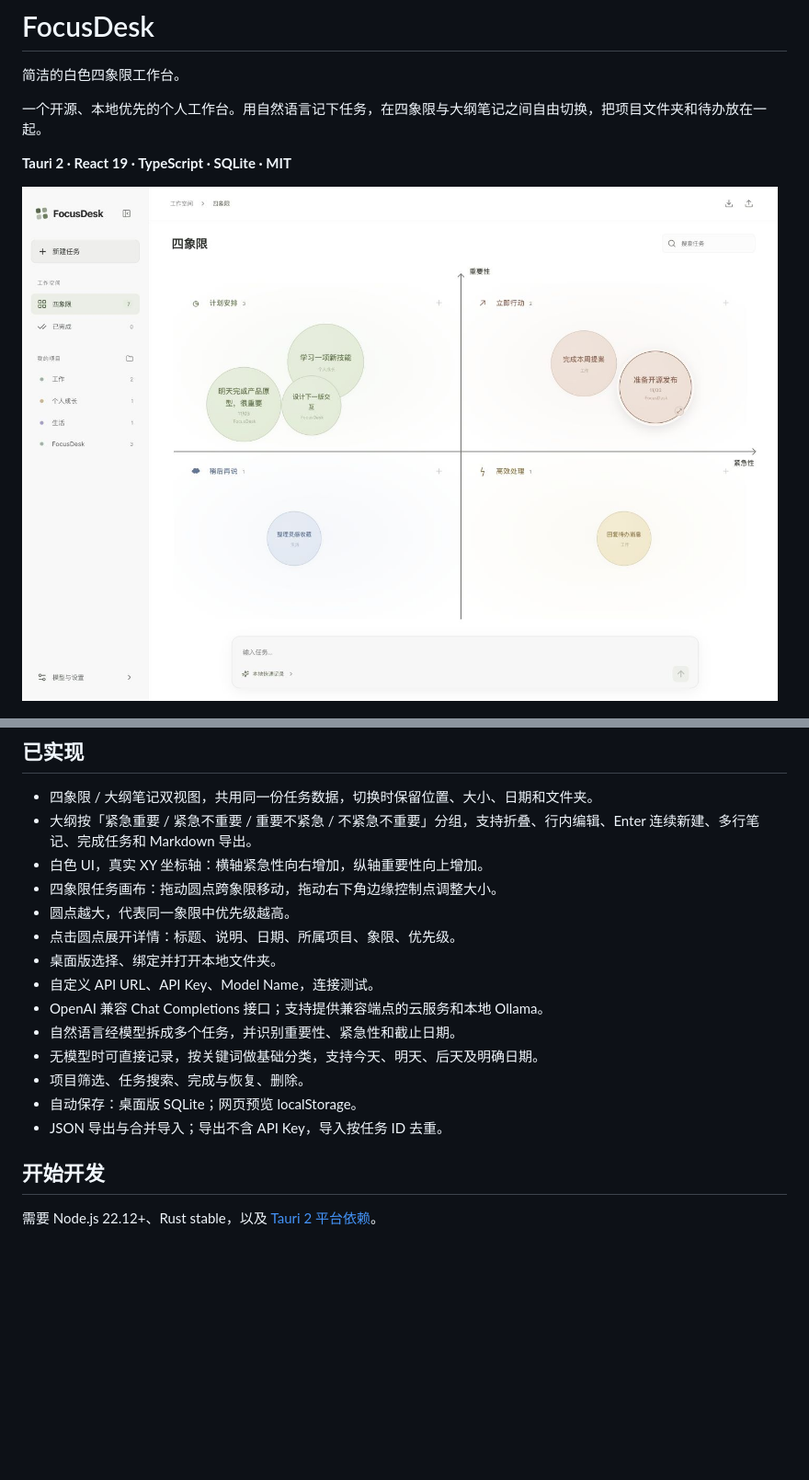
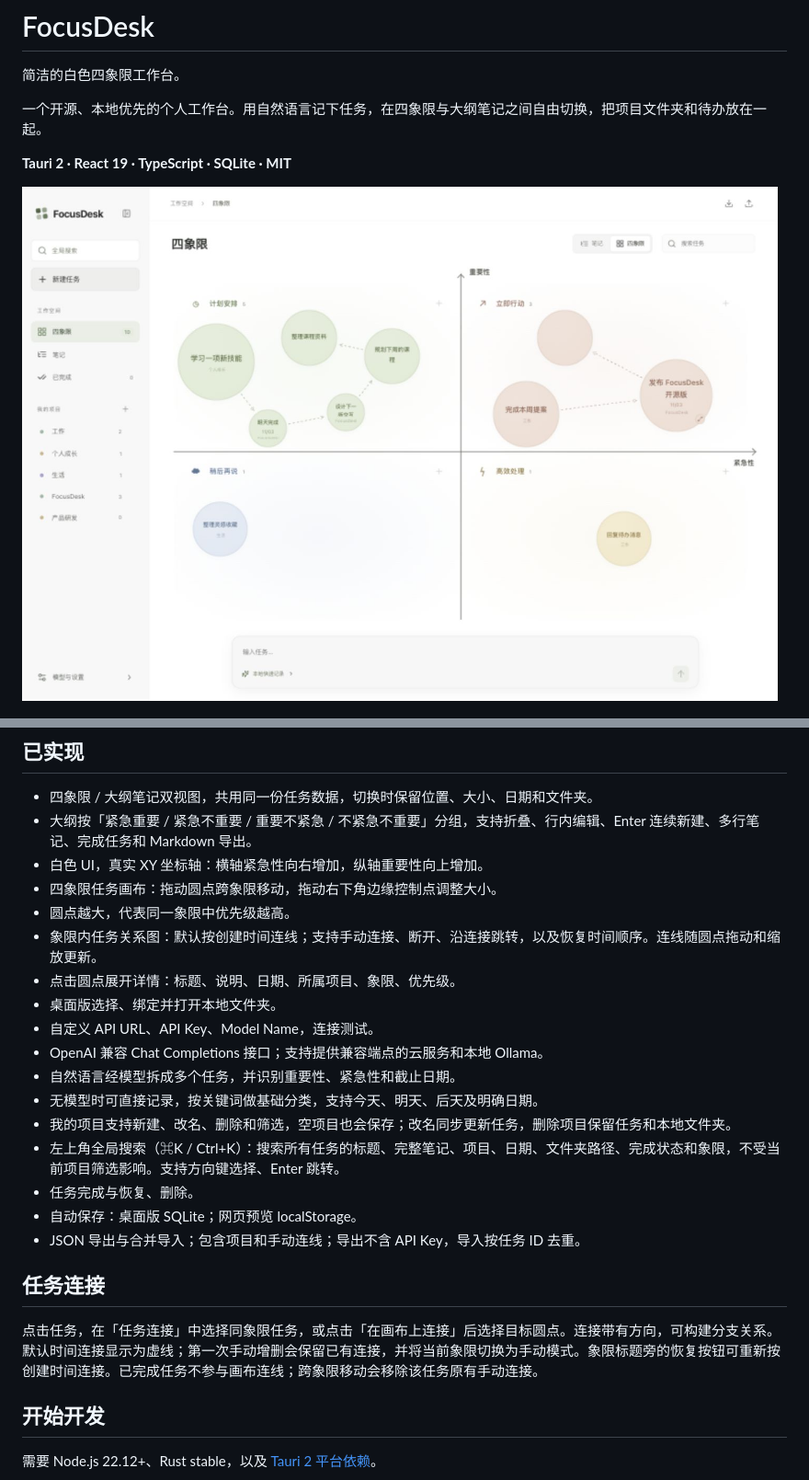
Before and after one commit to AOIWB/focusdesk, a Markdown page: README.md, 2 parts joined by grey strips. Shown at 92% size. GitHub-like rendering; pictures changed too: assets/graph-preview.jpg (added); blank space fills up the shorter version.

Commit message:
Add quadrant task graphs, project management and global search

```diff
--- a/README.md
+++ b/README.md
@@ -6,7 +6,7 @@
 
 **Tauri 2 · React 19 · TypeScript · SQLite · MIT**
 
-![FocusDesk 工作台](assets/workspace-preview.jpg)
+![FocusDesk 工作台](assets/graph-preview.jpg)
 
 ![FocusDesk 大纲笔记](assets/outline-preview.jpg)
 
@@ -17,15 +17,22 @@
 - 白色 UI，真实 XY 坐标轴：横轴紧急性向右增加，纵轴重要性向上增加。
 - 四象限任务画布：拖动圆点跨象限移动，拖动右下角边缘控制点调整大小。
 - 圆点越大，代表同一象限中优先级越高。
+- 象限内任务关系图：默认按创建时间连线；支持手动连接、断开、沿连接跳转，以及恢复时间顺序。连线随圆点拖动和缩放更新。
 - 点击圆点展开详情：标题、说明、日期、所属项目、象限、优先级。
 - 桌面版选择、绑定并打开本地文件夹。
 - 自定义 API URL、API Key、Model Name，连接测试。
 - OpenAI 兼容 Chat Completions 接口；支持提供兼容端点的云服务和本地 Ollama。
 - 自然语言经模型拆成多个任务，并识别重要性、紧急性和截止日期。
 - 无模型时可直接记录，按关键词做基础分类，支持今天、明天、后天及明确日期。
-- 项目筛选、任务搜索、完成与恢复、删除。
+- 我的项目支持新建、改名、删除和筛选，空项目也会保存；改名同步更新任务，删除项目保留任务和本地文件夹。
+- 左上角全局搜索（⌘K / Ctrl+K）：搜索所有任务的标题、完整笔记、项目、日期、文件夹路径、完成状态和象限，不受当前项目筛选影响。支持方向键选择、Enter 跳转。
+- 任务完成与恢复、删除。
 - 自动保存：桌面版 SQLite；网页预览 localStorage。
-- JSON 导出与合并导入；导出不含 API Key，导入按任务 ID 去重。
+- JSON 导出与合并导入；包含项目和手动连线；导出不含 API Key，导入按任务 ID 去重。
+
+## 任务连接
+
+点击任务，在「任务连接」中选择同象限任务，或点击「在画布上连接」后选择目标圆点。连接带有方向，可构建分支关系。默认时间连接显示为虚线；第一次手动增删会保留已有连接，并将当前象限切换为手动模式。象限标题旁的恢复按钮可重新按创建时间连接。已完成任务不参与画布连线；跨象限移动会移除该任务原有手动连接。
 
 ## 开始开发
 
```
Also changed, not shown: other parts of README.md (+6 -1 lines), VERIFICATION.md (+10 -2 lines), assets/search-preview.jpg (added), 9 other files.
